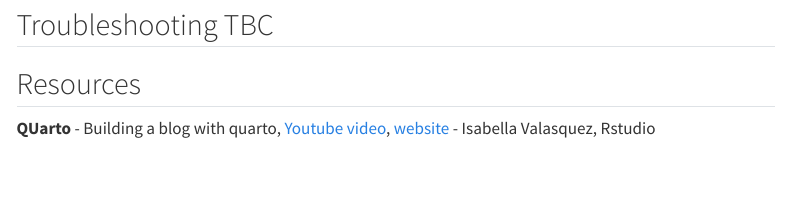
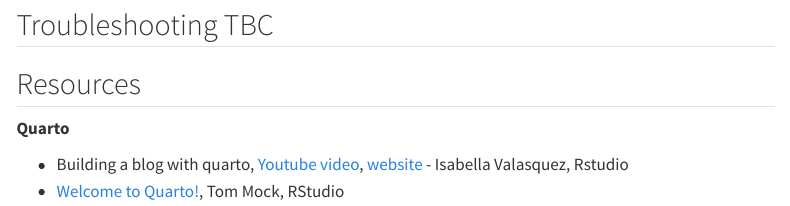
Before and after one commit to geocommunity/geocommunity_blog, a Quarto document (posts/build-blog-w-quarto/index.qmd): the page in a window 1100 px wide, from 9020 px down. Rendered offline with R 4.5, knitr and Pandoc in place of Quarto, with nearby package versions; some code elsewhere in the file could not run offline; menus at the side of the page are left out.

Commit message:
Edits, add another resource.

```diff
--- a/posts/build-blog-w-quarto/index.qmd
+++ b/posts/build-blog-w-quarto/index.qmd
@@ -220,5 +220,7 @@
 ## Troubleshooting TBC
 
 ## Resources
-**QUarto**
+**Quarto**
+
 - Building a blog with quarto, [Youtube video](https://www.youtube.com/watch?v=CVcvXfRyfE0), [website](https://ivelasq.quarto.pub/building-a-blog-with-quarto/intro.html) - Isabella Valasquez, Rstudio
+- [Welcome to Quarto!](https://www.youtube.com/watch?v=yvi5uXQMvu4), Tom Mock, RStudio
```
Also changed, not shown: 4 other files.
